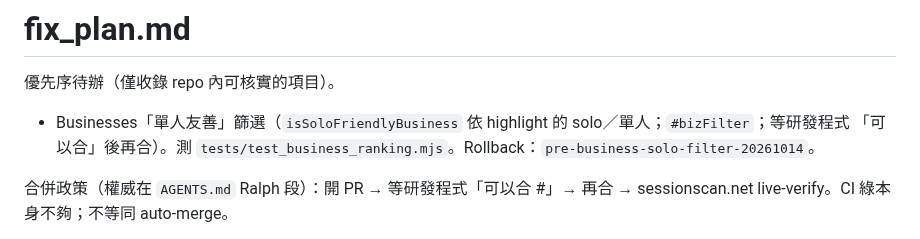
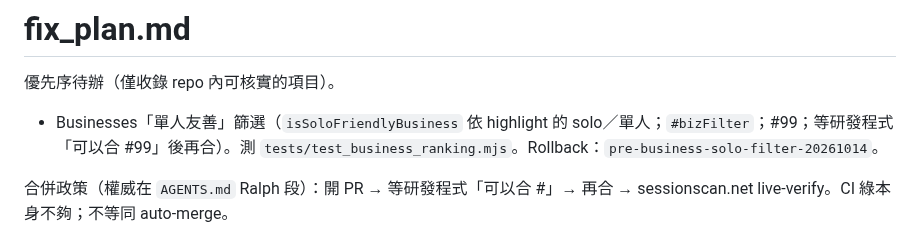
Before and after one commit to bigdaddy109/Sessionscan, a Markdown page: fix_plan.md, the part around the change. Drawn GitHub-style.

Commit message:
Note PR #99 gate on businesses solo filter in fix_plan
Co-authored-by: jeffreywu0329 <jeffreywu0329@gmail.com>

```diff
--- a/fix_plan.md
+++ b/fix_plan.md
@@ -2,7 +2,7 @@
 
 優先序待辦（僅收錄 repo 內可核實的項目）。
 
-- Businesses「單人友善」篩選（`isSoloFriendlyBusiness` 依 highlight 的 solo／單人；`#bizFilter`；等研發程式 「可以合」後再合）。測 `tests/test_business_ranking.mjs`。Rollback：`pre-business-solo-filter-20261014`。
+- Businesses「單人友善」篩選（`isSoloFriendlyBusiness` 依 highlight 的 solo／單人；`#bizFilter`；#99；等研發程式 「可以合 #99」後再合）。測 `tests/test_business_ranking.mjs`。Rollback：`pre-business-solo-filter-20261014`。
 
 合併政策（權威在 `AGENTS.md` Ralph 段）：開 PR → 等研發程式「可以合 #<n>」→ 再合 → sessionscan.net live-verify。CI 綠本身不夠；不等同 auto-merge。
 
```
